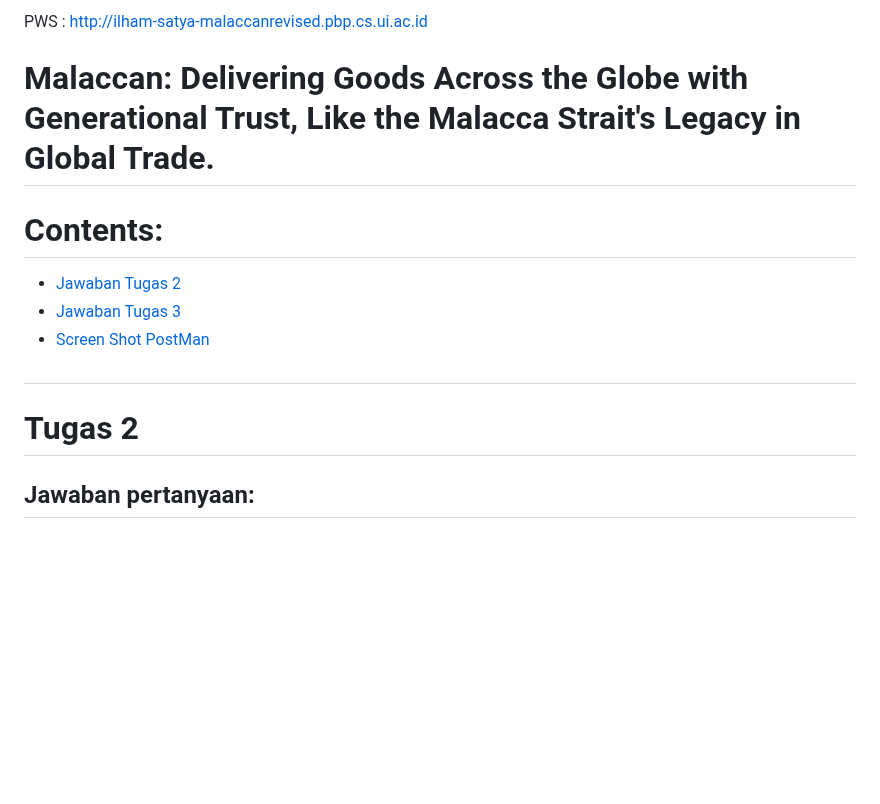
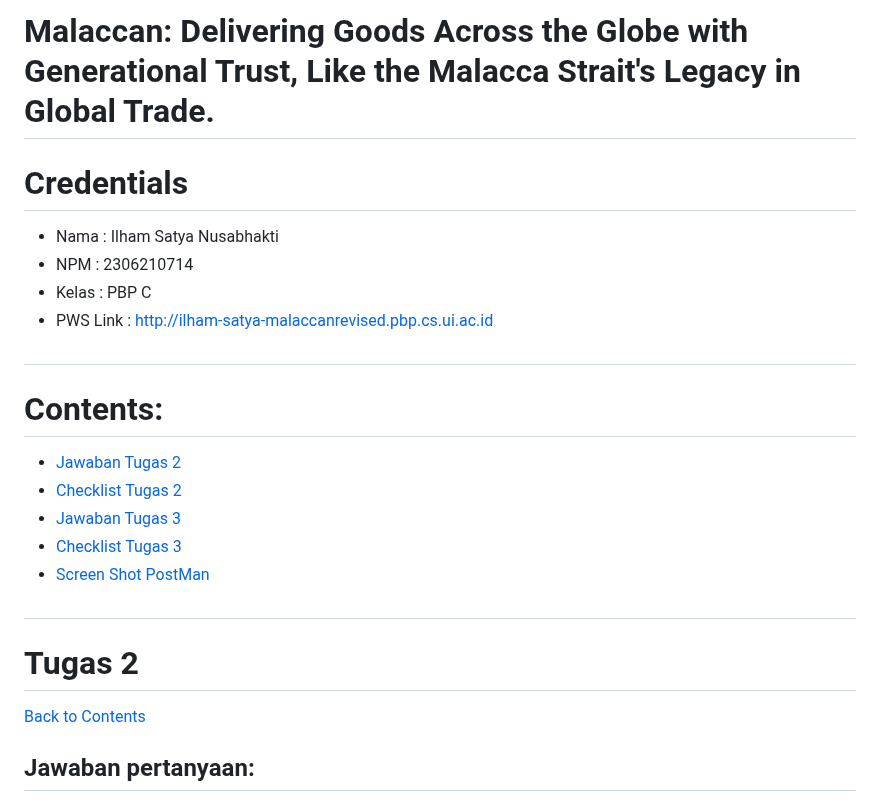
Before and after one commit to 2021HUMMM/malaccan, a Markdown page: README.md, the part around one of its changes. Rendered like a GitHub page; blank space fills up the shorter version.

```diff
--- a/README.md
+++ b/README.md
@@ -1,13 +1,23 @@
-PWS : http://ilham-satya-malaccanrevised.pbp.cs.ui.ac.id
+# Malaccan: Delivering Goods Across the Globe with Generational Trust, Like the Malacca Strait's Legacy in Global Trade.
+# Credentials
 
-# Malaccan: Delivering Goods Across the Globe with Generational Trust, Like the Malacca Strait's Legacy in Global Trade.
+- Nama  : Ilham Satya Nusabhakti
+- NPM   : 2306210714
+- Kelas : PBP C
+- PWS Link : http://ilham-satya-malaccanrevised.pbp.cs.ui.ac.id
+#
+
 
 # Contents:
 - [Jawaban Tugas 2](#tugas-2)
+- [Checklist Tugas 2](#checklist-tugas-2)
 - [Jawaban Tugas 3](#tugas-3)
+- [Checklist Tugas 3](#checklist-tugas-3)
 - [Screen Shot PostMan](#screenshot-postman)
+
 #
 # Tugas 2
+[Back to Contents](#contents)
 ## Jawaban pertanyaan:
 1. **Jelaskan bagaimana cara kamu mengimplementasikan checklist di atas secara step-by-step (bukan hanya sekadar mengikuti tutorial).**
 
```
Also changed, not shown: other parts of README.md (+44 -0 lines).
